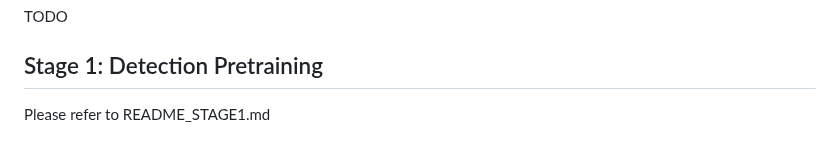
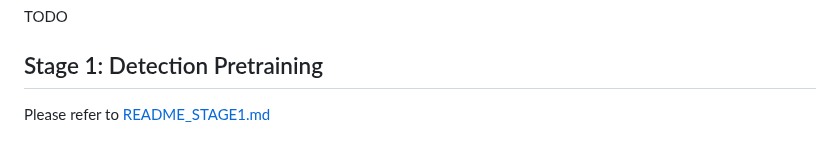
Before and after one commit to RISys-Lab/SPARROW, a Markdown page: README.md, the part around the change. GitHub-like rendering.

```diff
--- a/README.md
+++ b/README.md
@@ -81,4 +81,4 @@ TODO
 
 
 ## Stage 1: Detection Pretraining
-Please refer to README_STAGE1.md
+Please refer to [README_STAGE1.md](./README_STAGE1.md)
```
